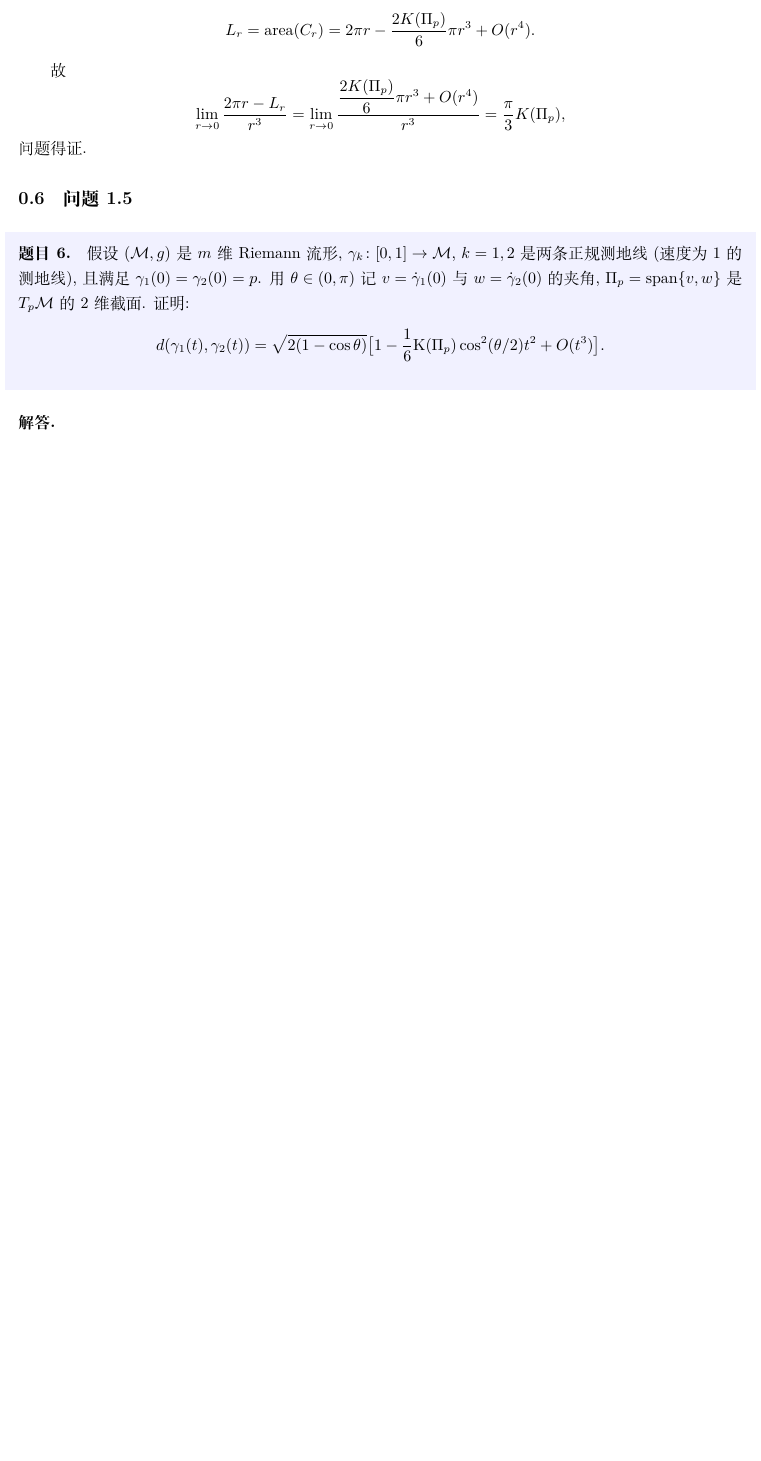
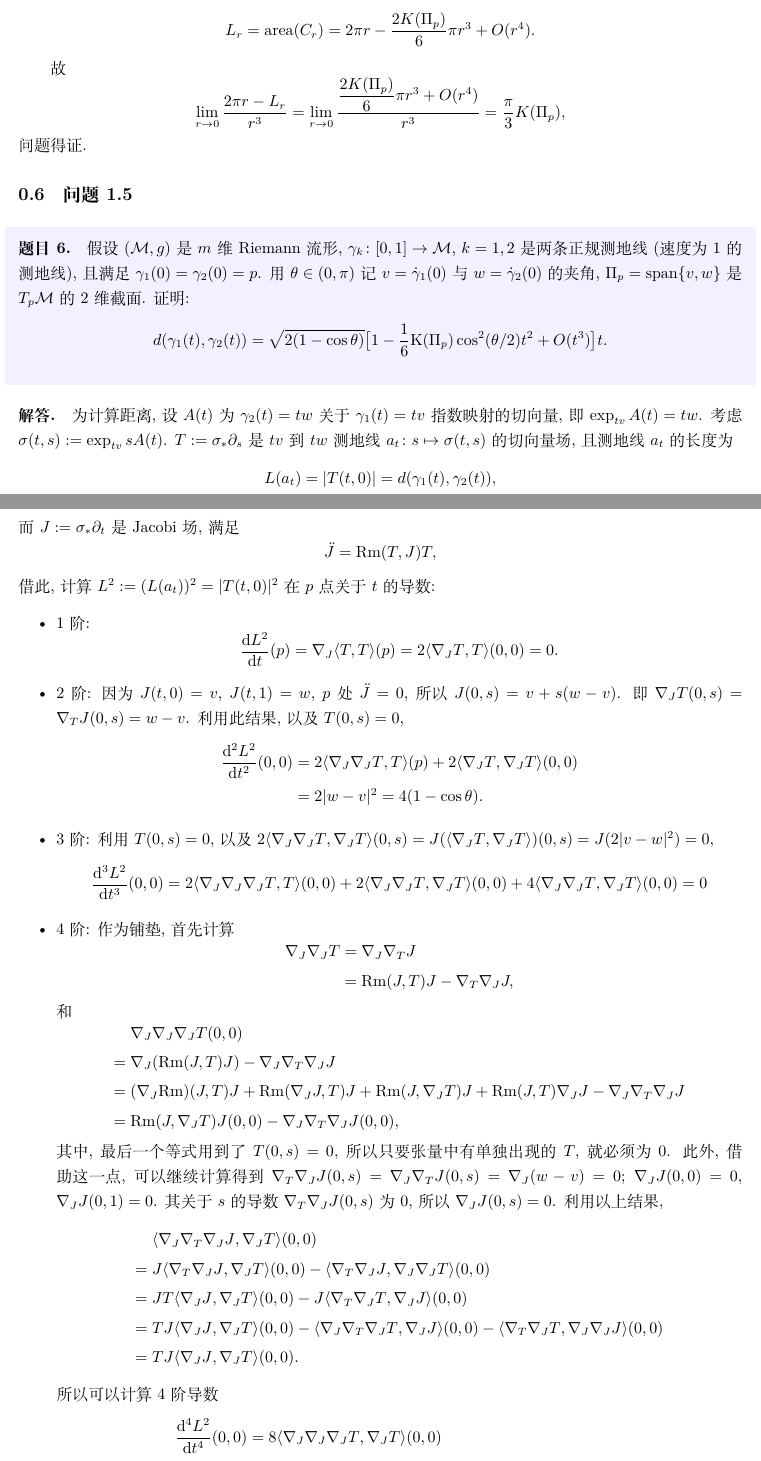
Before and after one commit to Eclipse-desu/riemannian-geometry-homework, a LaTeX problem sheet (homeworks/hw9.tex): part of page 8 of 8 before the commit and two parts of pages 8 and 9 of 10 after it, the two joined at a grey line, cut so that both start at the same text, the shorter picture padded with empty space. Compiled offline with XeLaTeX.

Commit message:
Finished hw9. That's so hard to calculate.

```diff
--- a/homeworks/hw9.tex
+++ b/homeworks/hw9.tex
@@ -462,9 +462,65 @@
 \begin{problem}
     假设 $(\mfd, g)$ 是 $m$ 维 Riemann 流形, $\gamma_k \colon [0, 1] \rightarrow \mfd$, $k = 1, 2$ 是两条正规测地线 (速度为 $1$ 的测地线), 且满足 $\gamma_1 (0) = \gamma_2 (0) = p$. 用 $\theta \in (0, \pi)$ 记 $v = \dot{\gamma}_1 (0)$ 与 $w = \dot{\gamma}_2(0)$ 的夹角, $\Pi_p = \mathrm{span}\{v, w\}$ 是 $T_p \mfd$ 的 $2$ 维截面. 证明:
     \[
-        d(\gamma_1(t), \gamma_2(t)) = \sqrt{2(1 - \cos \theta)} \bigl[ 1 - \dfrac{1}{6}\K(\Pi_p) \cos^2(\theta / 2) t^2 + O(t^3) \bigr].
+        d(\gamma_1(t), \gamma_2(t)) = \sqrt{2(1 - \cos \theta)} \bigl[ 1 - \dfrac{1}{6}\K(\Pi_p) \cos^2(\theta / 2) t^2 + O(t^3) \bigr]t.
     \]
 \end{problem}
 
 \begin{solution}
-
+    为计算距离, 设 $A(t)$ 为 $\gamma_2(t) = tw$ 关于 $\gamma_1(t) = tv$ 指数映射的切向量, 即 $\exp_{tv}A(t) = tw$. 考虑 $\sigma(t, s) := \exp_{tv}sA(t)$. $T := \sigma_{\ast}\partial_s$ 是 $tv$ 到 $tw$ 测地线 $a_t \colon s \mapsto \sigma(t, s)$ 的切向量场, 且测地线 $a_t$ 的长度为
+    \[
+        L(a_t) = |T(t, 0)| = d(\gamma_1(t), \gamma_2(t)),
+    \]
+    而 $J := \sigma_{\ast}\partial_t$ 是 Jacobi 场, 满足
+    \[
+        \ddot{J} = \Rm(T, J)T,
+    \]
+    借此, 计算 $L^2 := (L(a_t))^2 = |T(t, 0)|^2$ 在 $p$ 点关于 $t$ 的导数:
+    \begin{itemize}
+        \item $1$ 阶:
+        \[
+            \dDif{L^2}{t}(p) = \Div{J}\Inner{T}{T}(p) = 2\Inner{\Div{J}T}{T}(0, 0) = 0.
+        \]
+        \item $2$ 阶: 因为 $J(t, 0) = v$, $J(t, 1) = w$, $p$ 处 $\ddot{J} = 0$, 所以 $J(0, s) = v + s(w - v)$. 即 $\Div{J}T(0, s) = \Div{T}J(0, s) = w - v$. 利用此结果, 以及 $T(0, s) = 0$,
+        \[
+            \begin{aligned}
+                \dDif{^2 L^2}{t^2}(0, 0) ={} & 2\Inner{\Div{J}\Div{J}T}{T}(p) + 2\Inner{\Div{J}T}{\Div{J}T}(0, 0) \\
+                ={} & 2|w - v|^2 = 4(1 - \cos \theta).
+            \end{aligned}
+        \]
+        \item $3$ 阶: 利用 $T(0, s) = 0$, 以及 $2\Inner{\Div{J}\Div{J}T}{\Div{J}T}(0, s) = J(\Inner{\Div{J}T}{\Div{J}T})(0, s) = J(2|v - w|^2) = 0$,
+        \[
+            % \begin{aligned}
+                \dDif{^3 L^2}{t^3}(0, 0) = 2\Inner{\Div{J}\Div{J}\Div{J}T}{T}(0, 0) + 2\Inner{\Div{J}\Div{J}T}{\Div{J}T}(0, 0) + 4\Inner{\Div{J}\Div{J}T}{\Div{J}T}(0, 0) = 0
+            % \end{aligned}
+        \]
+        \item $4$ 阶: 作为铺垫, 首先计算
+        \[
+            \begin{aligned}
+                \Div{J}\Div{J}T ={} & \Div{J}\Div{T}J \\
+                ={} & \Rm(J, T)J - \Div{T}\Div{J}J,
+            \end{aligned}
+        \]
+        和
+        \[
+            \begin{aligned}
+                {} & \Div{J}\Div{J}\Div{J}T(0, 0) \\
+                ={} & \Div{J}(\Rm(J, T)J) - \Div{J}\Div{T}\Div{J}J \\
+                ={} & (\Div{J}\Rm)(J, T)J + \Rm(\Div{J}J, T)J + \Rm(J, \Div{J}T)J + \Rm(J, T)\Div{J}J - \Div{J}\Div{T}\Div{J}J \\
+                ={} & \Rm(J, \Div{J}T)J(0, 0) - \Div{J}\Div{T}\Div{J}J(0, 0),
+            \end{aligned}
+        \]
+        其中, 最后一个等式用到了 $T(0, s) = 0$, 所以只要张量中有单独出现的 $T$, 就必须为 $0$. 此外, 借助这一点, 可以继续计算得到 $\Div{T}\Div{J}J(0, s) = \Div{J}\Div{T}J(0, s) = \Div{J}(w - v) = 0$; $\Div{J}J(0, 0) = 0$, $\Div{J}J(0, 1) = 0$. 其关于 $s$ 的导数 $\Div{T}\Div{J}J(0, s)$ 为 $0$, 所以 $\Div{J}J(0, s) = 0$. 利用以上结果,
+        \[
+            \begin{aligned}
+                {} & \Inner{\Div{J}\Div{T}\Div{J}J}{\Div{J}T}(0, 0) \\
+                ={} & J\Inner{\Div{T}\Div{J}J}{\Div{J}T}(0, 0) - \Inner{\Div{T}\Div{J}J}{\Div{J}\Div{J}T}(0, 0) \\
+                ={} & JT\Inner{\Div{J}J}{\Div{J}T}(0, 0) - J\Inner{\Div{T}\Div{J}T}{\Div{J}J}(0, 0) \\
+                ={} & TJ\Inner{\Div{J}J}{\Div{J}T}(0, 0) - \Inner{\Div{J}\Div{T}\Div{J}T}{\Div{J}J}(0, 0) - \Inner{\Div{T}\Div{J}T}{\Div{J}\Div{J}J}(0, 0) \\
+                ={} & TJ\Inner{\Div{J}J}{\Div{J}T}(0, 0).
+            \end{aligned}
+        \]
+        所以可以计算 $4$ 阶导数
+        \[
+            \begin{aligned}
+                \dDif{^4 L^2}{t^4}(0, 0) ={} & 8\Inner{\Div{J}\Div{J}\Div{J}T}{\Div{J}T}(0, 0) \\
```
Also changed, not shown: pdf/hw9.pdf, homeworks/hw9.tex (21 more changed lines).
